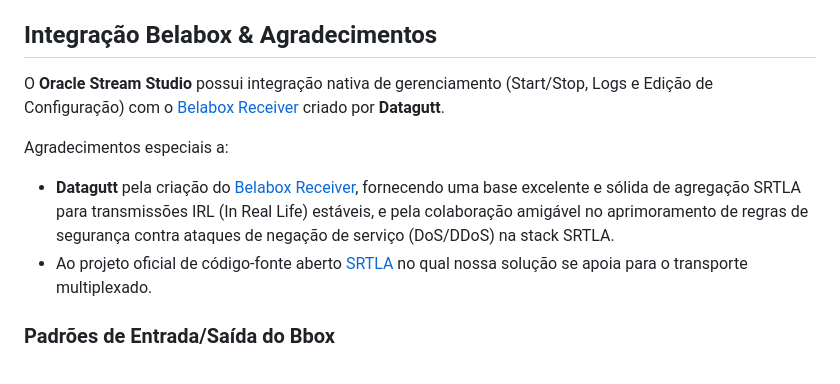
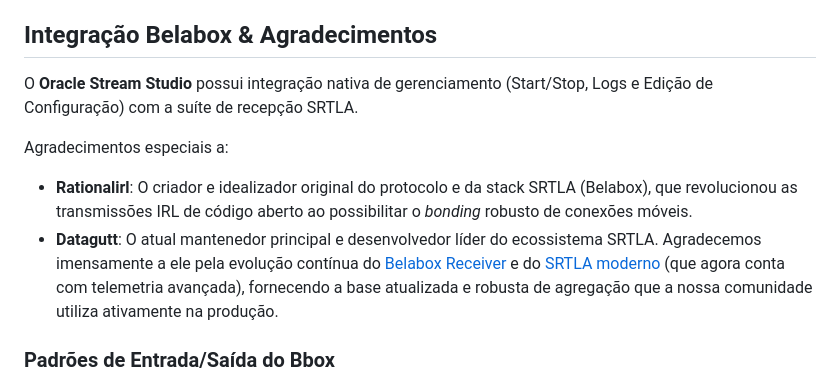
Before and after one commit to paraisospelosul/oracle-stream-studio, a Markdown page: README.md, the part around the change. Drawn GitHub-style.

Commit message:
docs: proper attribution for srtla creator (rationalirl) and current maintainer (datagutt)

```diff
--- a/README.md
+++ b/README.md
@@ -157,11 +157,11 @@ Use o script `create_fallback.sh` para garantir compatibilidade.
 
 ## Integração Belabox & Agradecimentos
 
-O **Oracle Stream Studio** possui integração nativa de gerenciamento (Start/Stop, Logs e Edição de Configuração) com o [Belabox Receiver](https://github.com/datagutt/belabox-receiver) criado por **Datagutt**.
+O **Oracle Stream Studio** possui integração nativa de gerenciamento (Start/Stop, Logs e Edição de Configuração) com a suíte de recepção SRTLA.
 
 Agradecimentos especiais a:
-- **Datagutt** pela criação do [Belabox Receiver](https://github.com/datagutt/belabox-receiver), fornecendo uma base excelente e sólida de agregação SRTLA para transmissões IRL (In Real Life) estáveis, e pela colaboração amigável no aprimoramento de regras de segurança contra ataques de negação de serviço (DoS/DDoS) na stack SRTLA.
-- Ao projeto oficial de código-fonte aberto [SRTLA](https://github.com/IRLServer/srtla) no qual nossa solução se apoia para o transporte multiplexado.
+- **Rationalirl**: O criador e idealizador original do protocolo e da stack SRTLA (Belabox), que revolucionou as transmissões IRL de código aberto ao possibilitar o *bonding* robusto de conexões móveis.
+- **Datagutt**: O atual mantenedor principal e desenvolvedor líder do ecossistema SRTLA. Agradecemos imensamente a ele pela evolução contínua do [Belabox Receiver](https://github.com/datagutt/belabox-receiver) e do [SRTLA moderno](https://github.com/IRLServer/srtla) (que agora conta com telemetria avançada), fornecendo a base atualizada e robusta de agregação que a nossa comunidade utiliza ativamente na produção.
 
 ### Padrões de Entrada/Saída do Bbox
 
```
